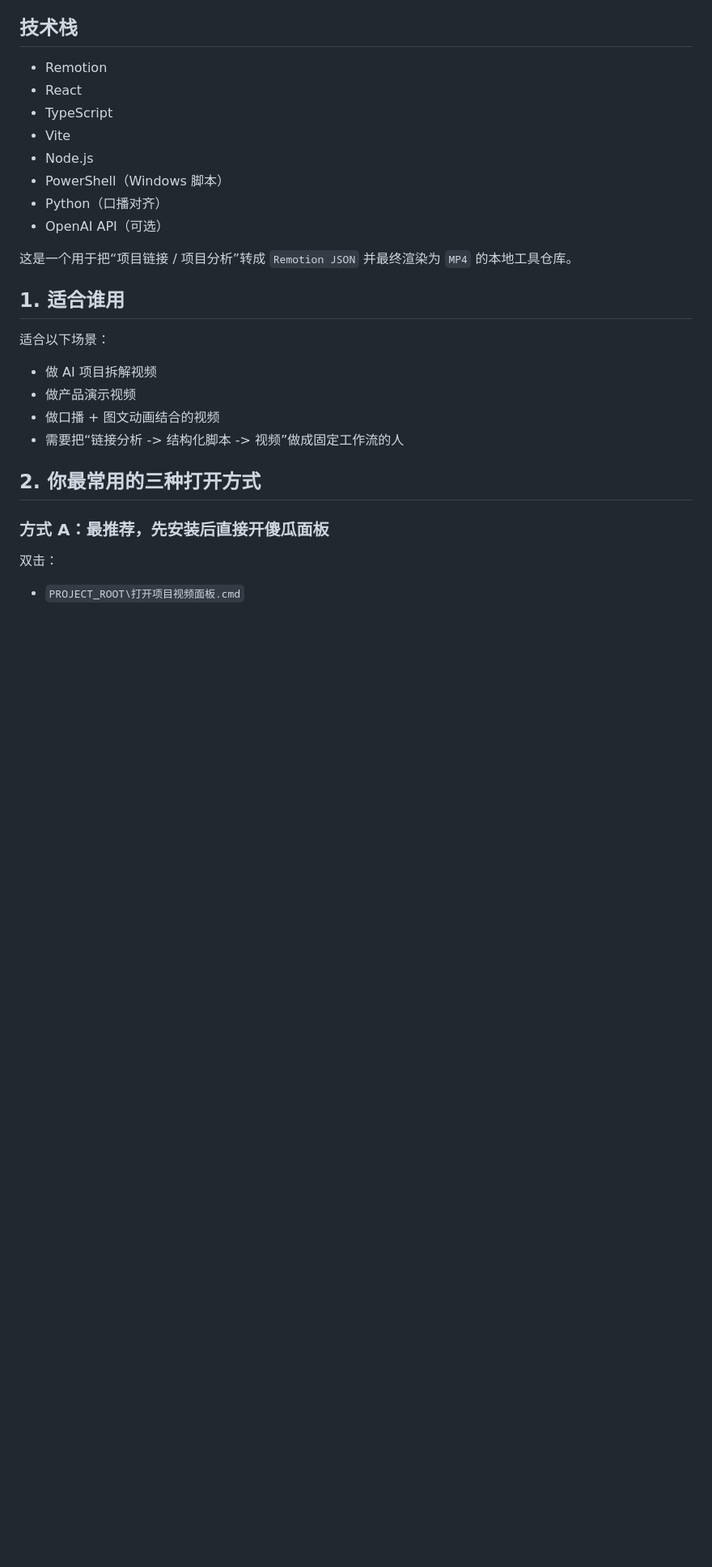
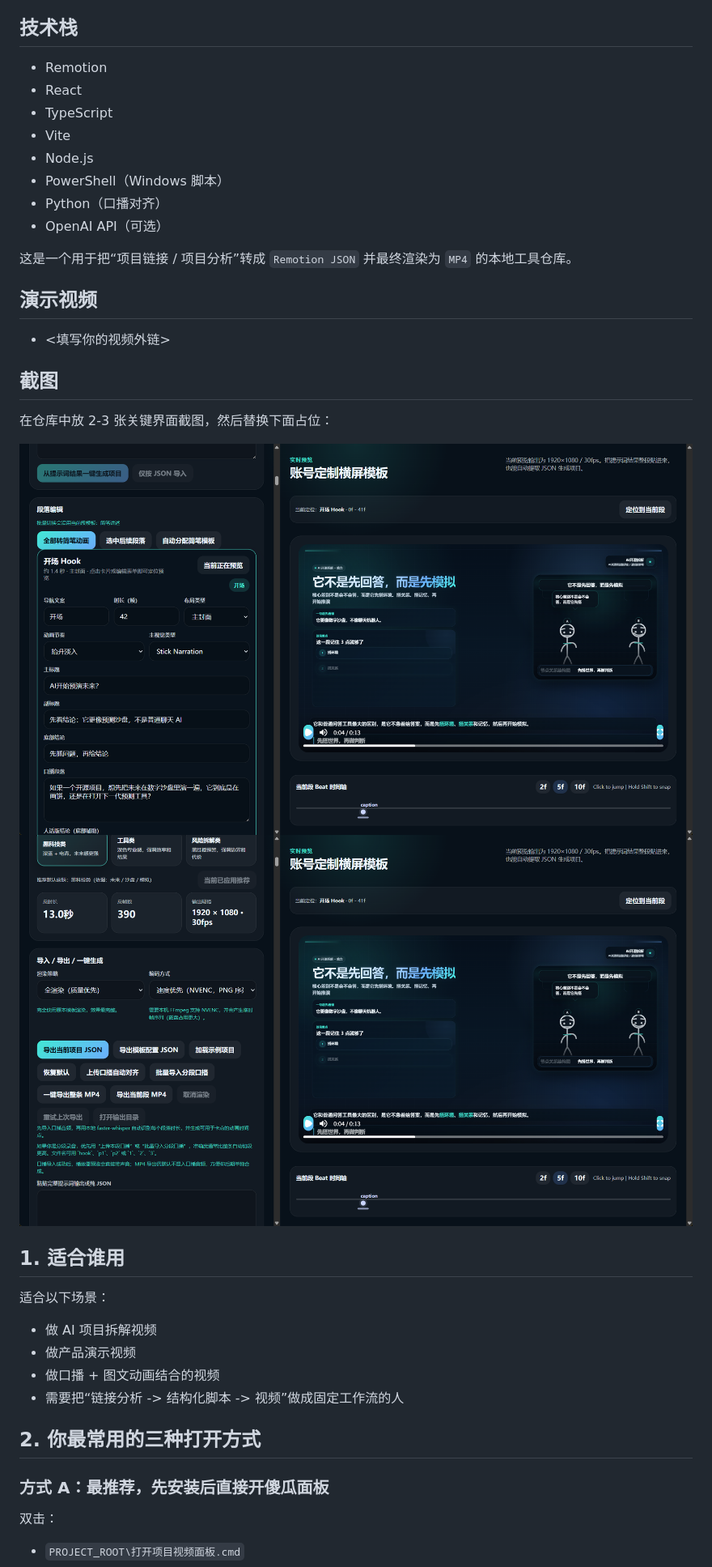
Before and after one commit to ZZZiio/remotion-horizontal-demo, a Markdown page: README.md, the part around the change printed below. Shown: that part at 81% size. Rendered like a GitHub page; pictures changed too: docs/screenshots/editor.png (added), docs/screenshots/panel.png (added); blank space fills up the shorter version.

```diff
--- a/README.md
+++ b/README.md
@@ -22,6 +32,17 @@
 
 
 这是一个用于把“项目链接 / 项目分析”转成 `Remotion JSON` 并最终渲染为 `MP4` 的本地工具仓库。
+
+## 演示视频
+
+- <填写你的视频外链>
+
+## 截图
+
+在仓库中放 2-3 张关键界面截图，然后替换下面占位：
+
+![Panel Screenshot](docs/screenshots/panel.png)
+![Editor Screenshot](docs/screenshots/editor.png)
 
 ## 1. 适合谁用
 
```
Also changed, not shown: other parts of README.md (+15 -26 lines), README_EN.md (+15 -1 lines).
